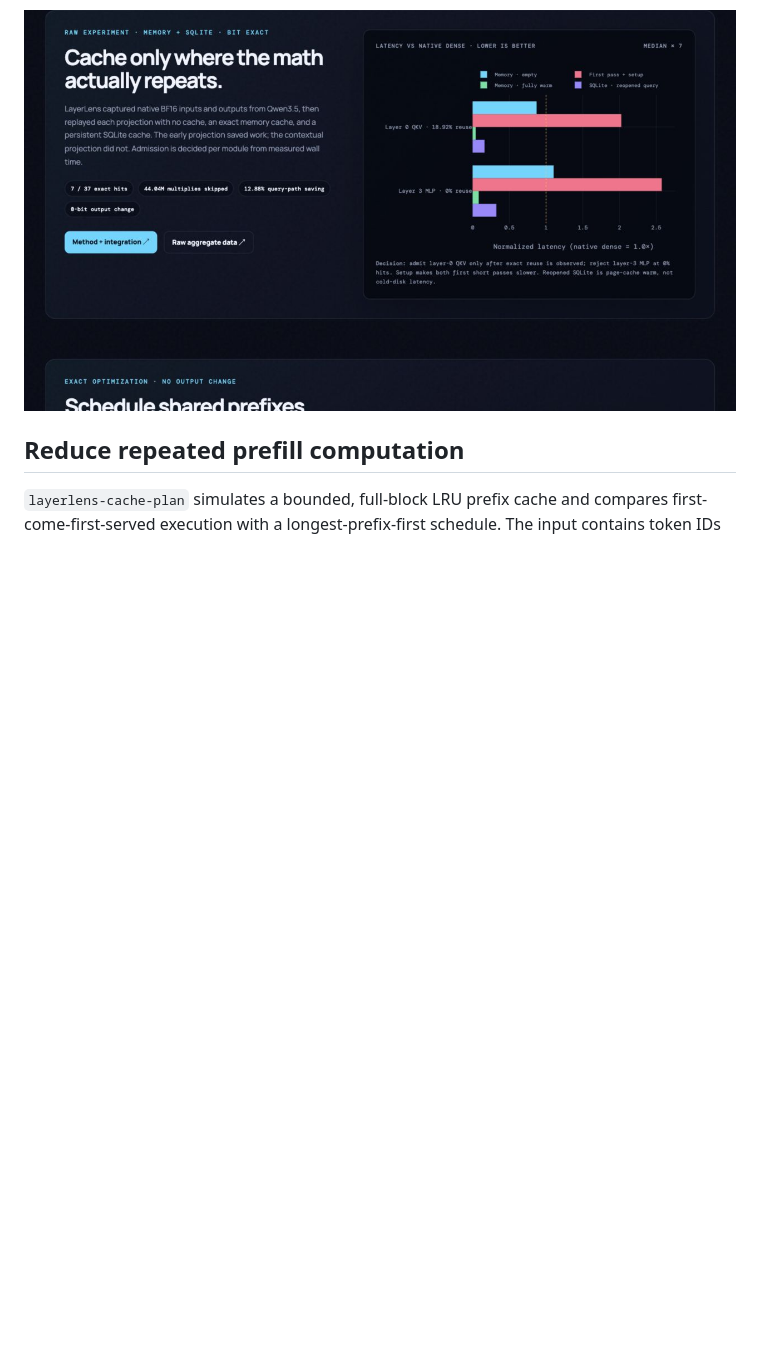
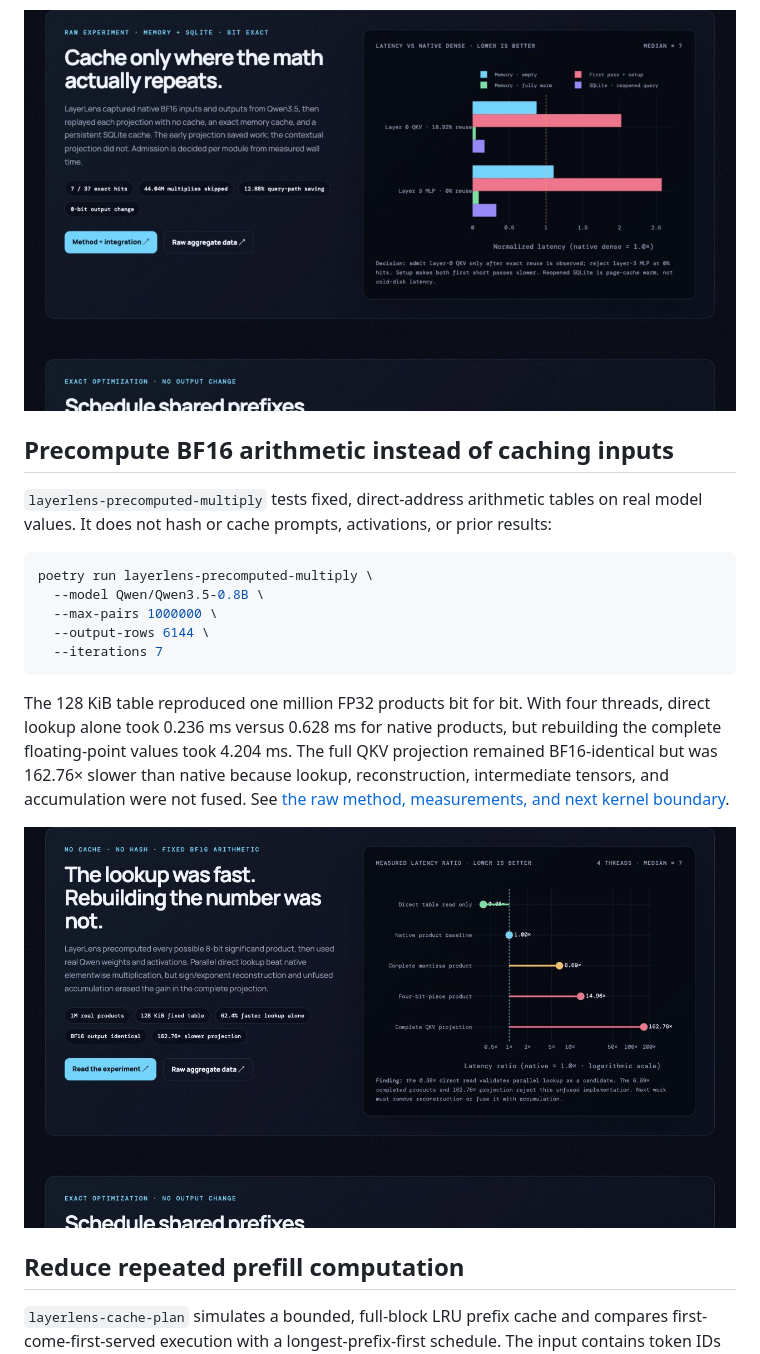
Before and after one commit to coconinja2/layerlens, a Markdown page: README.md, the part around the change. Drawn GitHub-style; pictures changed too: docs/layerlens-precomputed-multiply.png (added); blank space fills up the shorter version.

Commit message:
Benchmark precomputed BF16 arithmetic tables

````diff
--- a/README.md
+++ b/README.md
@@ -180,6 +180,29 @@ replayed and cached outputs matched the model-captured projection output bit for
 bit. See [the raw methodology, results, integration API, and storage warning](CACHE_BENCHMARK.md).
 
 ![LayerLens exact result-cache benchmark](docs/layerlens-cache-benchmark.png)
+
+## Precompute BF16 arithmetic instead of caching inputs
+
+`layerlens-precomputed-multiply` tests fixed, direct-address arithmetic tables
+on real model values. It does not hash or cache prompts, activations, or prior
+results:
+
+```bash
+poetry run layerlens-precomputed-multiply \
+  --model Qwen/Qwen3.5-0.8B \
+  --max-pairs 1000000 \
+  --output-rows 6144 \
+  --iterations 7
+```
+
+The 128 KiB table reproduced one million FP32 products bit for bit. With four
+threads, direct lookup alone took 0.236 ms versus 0.628 ms for native products,
+but rebuilding the complete floating-point values took 4.204 ms. The full QKV
+projection remained BF16-identical but was 162.76× slower than native because
+lookup, reconstruction, intermediate tensors, and accumulation were not fused.
+See [the raw method, measurements, and next kernel boundary](PRECOMPUTED_MULTIPLY.md).
+
+![LayerLens precomputed BF16 arithmetic experiment](docs/layerlens-precomputed-multiply.png)
 
 ## Reduce repeated prefill computation
 
````
Also changed, not shown: PRECOMPUTED_MULTIPLY.md (added, +91 -0 lines), 8 other files.
